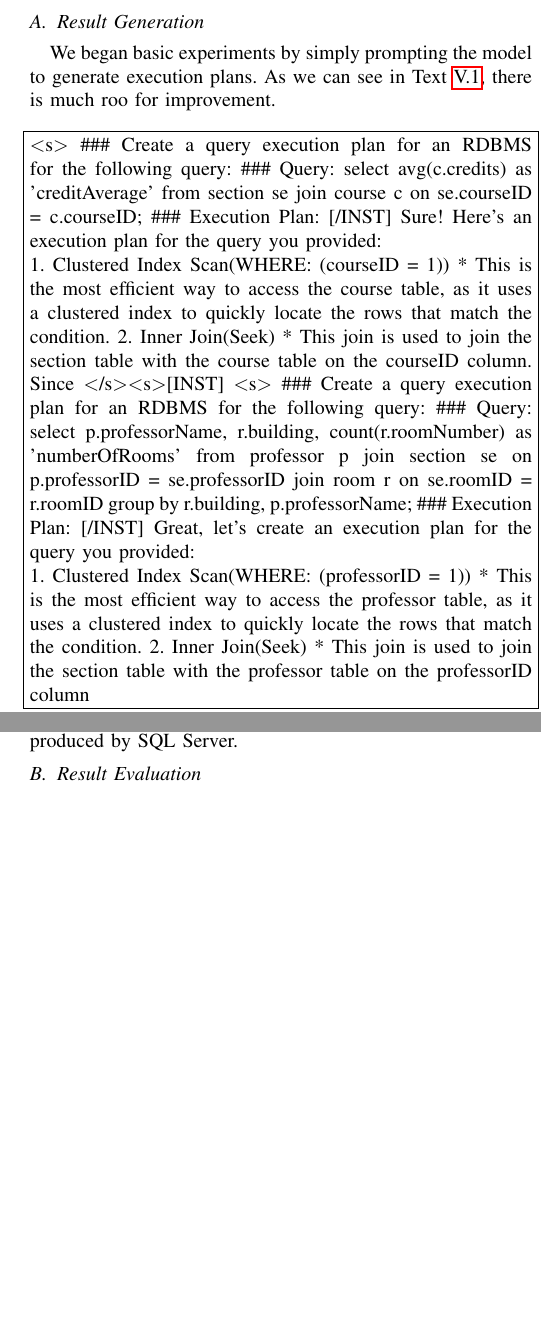
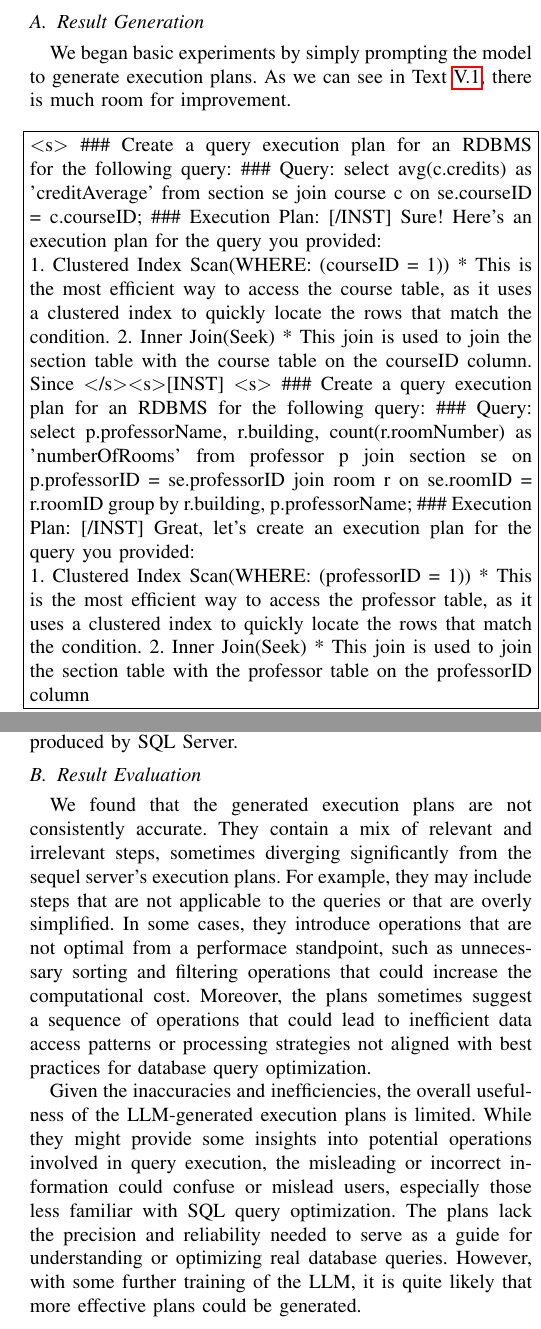
Before and after one commit to MatousAc/llamaExecPlan, a LaTeX paper (report/main.tex, which reads report/sections/results.tex): two parts of the columns of pages 7 and 8 of 10, joined at a grey line, cut so that both start at the same text, the shorter picture padded with empty space. Compiled offline with pdfLaTeX.

Commit message:
result evaluation summary

```diff
--- a/report/sections/results.tex
+++ b/report/sections/results.tex
@@ -1,6 +1,6 @@
 \section{Results}
 \subsection{Result Generation}
-We began basic experiments by simply prompting the model to generate execution plans. As we can see in Text \ref{text:basicConvo}, there is much roo for improvement.
+We began basic experiments by simply prompting the model to generate execution plans. As we can see in Text \ref{text:basicConvo}, there is much room for improvement.
 
 \begin{text}
   $<$s$>$ \#\#\# Create a query execution plan for an RDBMS for the following query: \#\#\# Query: select avg(c.credits) as 'creditAverage' from section se join course c on se.courseID = c.courseID; \#\#\# Execution Plan: [/INST]  Sure! Here's an execution plan for the query you provided:
@@ -89,3 +89,7 @@ We chose seven runs as a cutoff point because whenever the model was not natural
 Running \lstinline{evalGen} generates execution plans for each example query in our dataset, and saves these examples and their reference in a separate CSV file. These results were then evaluated manually and compared to the execution plans produced by SQL Server.
 
 \subsection{Result Evaluation}
+
+We found that the generated execution plans are not consistently accurate. They contain a mix of relevant and irrelevant steps, sometimes diverging significantly from the sequel server's execution plans. For example, they may include steps that are not applicable to the queries or that are overly simplified. In some cases, they introduce operations that are not optimal from a performace standpoint, such as unnecessary sorting and filtering operations that could increase the computational cost. Moreover, the plans sometimes suggest a sequence of operations that could lead to inefficient data access patterns or processing strategies not aligned with best practices for database query optimization.
+
+Given the inaccuracies and inefficiencies, the overall usefulness of the LLM-generated execution plans is limited. While they might provide some insights into potential operations involved in query execution, the misleading or incorrect information could confuse or mislead users, especially those less familiar with SQL query optimization. The plans lack the precision and reliability needed to serve as a guide for understanding or optimizing real database queries. However, with some further training of the LLM, it is quite likely that more effective plans could be generated.
```
